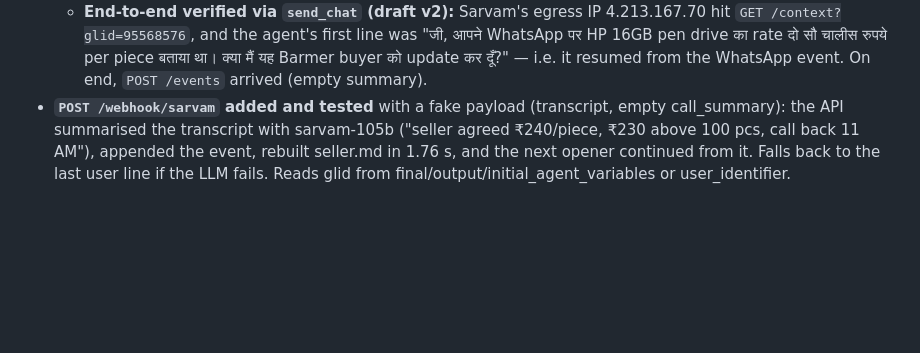
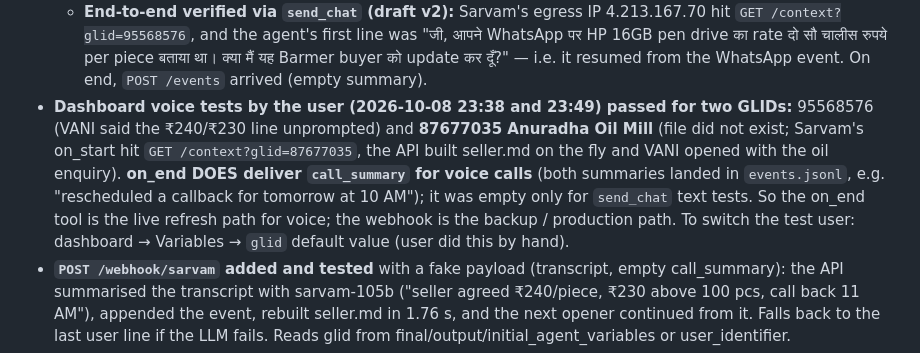
Before and after one commit to Ankulraja/vani-context, a Markdown page: CLAUDE.md, the part around the change. Rendered like a GitHub page; blank space fills up the shorter version.

Commit message:
Note voice test results and on_end behaviour

```diff
--- a/CLAUDE.md
+++ b/CLAUDE.md
@@ -214,6 +214,13 @@ Design decisions:
     `GET /context?glid=95568576`, and the agent's first line was "जी, आपने WhatsApp पर HP 16GB pen drive का rate
     दो सौ चालीस रुपये per piece बताया था। क्या मैं यह Barmer buyer को update कर दूँ?" — i.e. it resumed from
     the WhatsApp event. On end, `POST /events` arrived (empty summary).
+- **Dashboard voice tests by the user (2026-10-08 23:38 and 23:49) passed for two GLIDs:** 95568576 (VANI said
+  the ₹240/₹230 line unprompted) and **87677035 Anuradha Oil Mill** (file did not exist; Sarvam's on_start hit
+  `GET /context?glid=87677035`, the API built seller.md on the fly and VANI opened with the oil enquiry).
+  **on_end DOES deliver `call_summary` for voice calls** (both summaries landed in `events.jsonl`, e.g.
+  "rescheduled a callback for tomorrow at 10 AM"); it was empty only for `send_chat` text tests. So the
+  on_end tool is the live refresh path for voice; the webhook is the backup / production path.
+  To switch the test user: dashboard → Variables → `glid` default value (user did this by hand).
 - **`POST /webhook/sarvam` added and tested** with a fake payload (transcript, empty call_summary): the API
   summarised the transcript with sarvam-105b ("seller agreed ₹240/piece, ₹230 above 100 pcs, call back 11 AM"),
   appended the event, rebuilt seller.md in 1.76 s, and the next opener continued from it. Falls back to the
```
